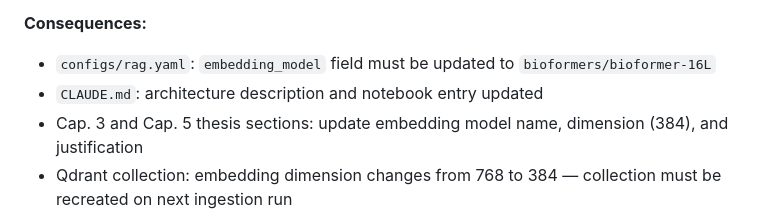
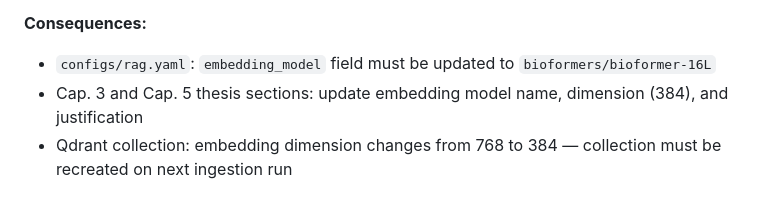
Before and after one commit to DavidSolanas/tfm-clinical-ai, a Markdown page: DECISIONS.md, the part around the change. GitHub-like rendering.

Commit message:
refactor: revise embedding model details in DECISIONS.md
Updated embedding model references and configurations.

```diff
--- a/DECISIONS.md
+++ b/DECISIONS.md
@@ -47,7 +47,6 @@ Each entry documents what was decided, why, and which alternatives were consider
 
 **Consequences:**
 - `configs/rag.yaml`: `embedding_model` field must be updated to `bioformers/bioformer-16L`
-- `CLAUDE.md`: architecture description and notebook entry updated
 - Cap. 3 and Cap. 5 thesis sections: update embedding model name, dimension (384), and justification
 - Qdrant collection: embedding dimension changes from 768 to 384 — collection must be recreated on next ingestion run
 
```
